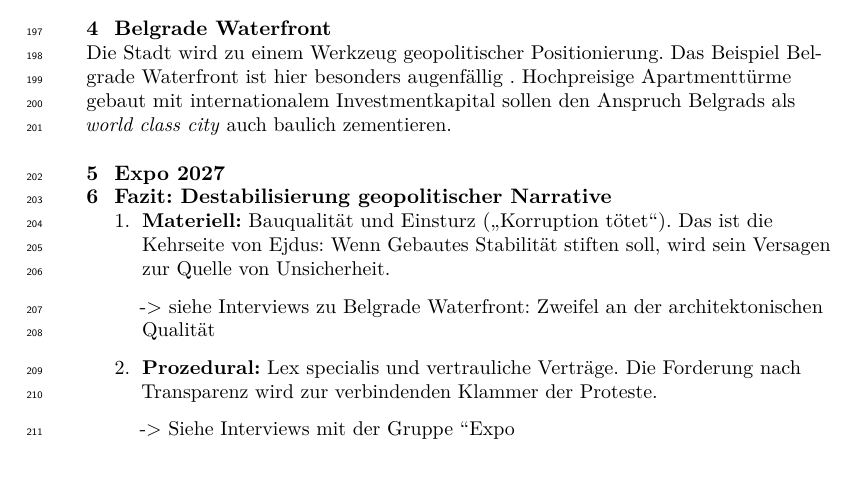
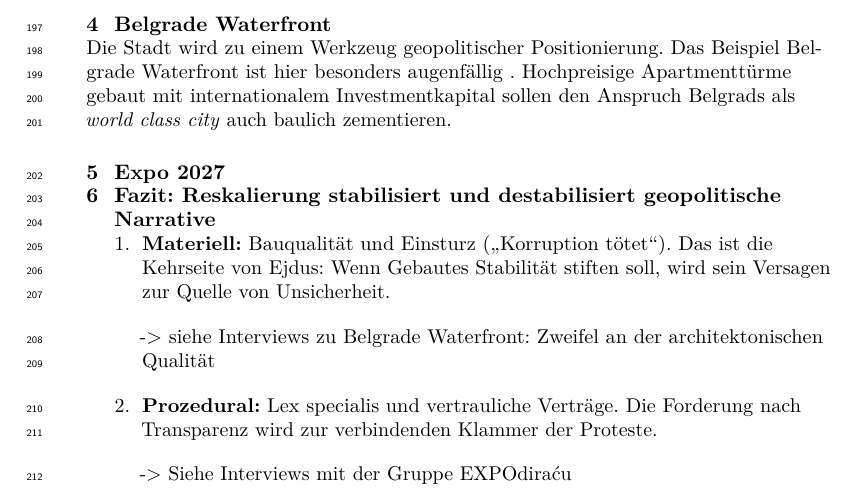
Before and after one commit to hfueller/stadt-geopol-belgrad, a LaTeX document (_tex/index.tex): part of page 5 of 7, cut so that both start at the same text, the shorter picture padded with empty space. Compiled offline with pdfLaTeX.

Commit message:
Built site for gh-pages

```diff
--- a/_tex/index.tex
+++ b/_tex/index.tex
@@ -485,8 +485,9 @@
 
 \section{Expo 2027}\label{expo-2027}
 
-\section{Fazit: Destabilisierung geopolitischer
-Narrative}\label{fazit-destabilisierung-geopolitischer-narrative}
+\section{Fazit: Reskalierung stabilisiert und destabilisiert
+geopolitische
+Narrative}\label{fazit-reskalierung-stabilisiert-und-destabilisiert-geopolitische-narrative}
 
 \begin{enumerate}
 \def\labelenumi{\arabic{enumi}.}
@@ -501,7 +502,7 @@
   \textbf{Prozedural:} Lex specialis und vertrauliche Verträge. Die
   Forderung nach Transparenz wird zur verbindenden Klammer der Proteste.
 
-  -\textgreater{} Siehe Interviews mit der Gruppe ``Expo
+  -\textgreater{} Siehe Interviews mit der Gruppe EXPOdiraću
 \item
   \textbf{Symbolisch-geopolitisch:} „Ausverkauf`` der Stadt an Golf-,
   US- oder chinesisches Kapital. Das deutlichste Beispiel ist der
```
Also changed, not shown: index.pdf, 5 other files.
